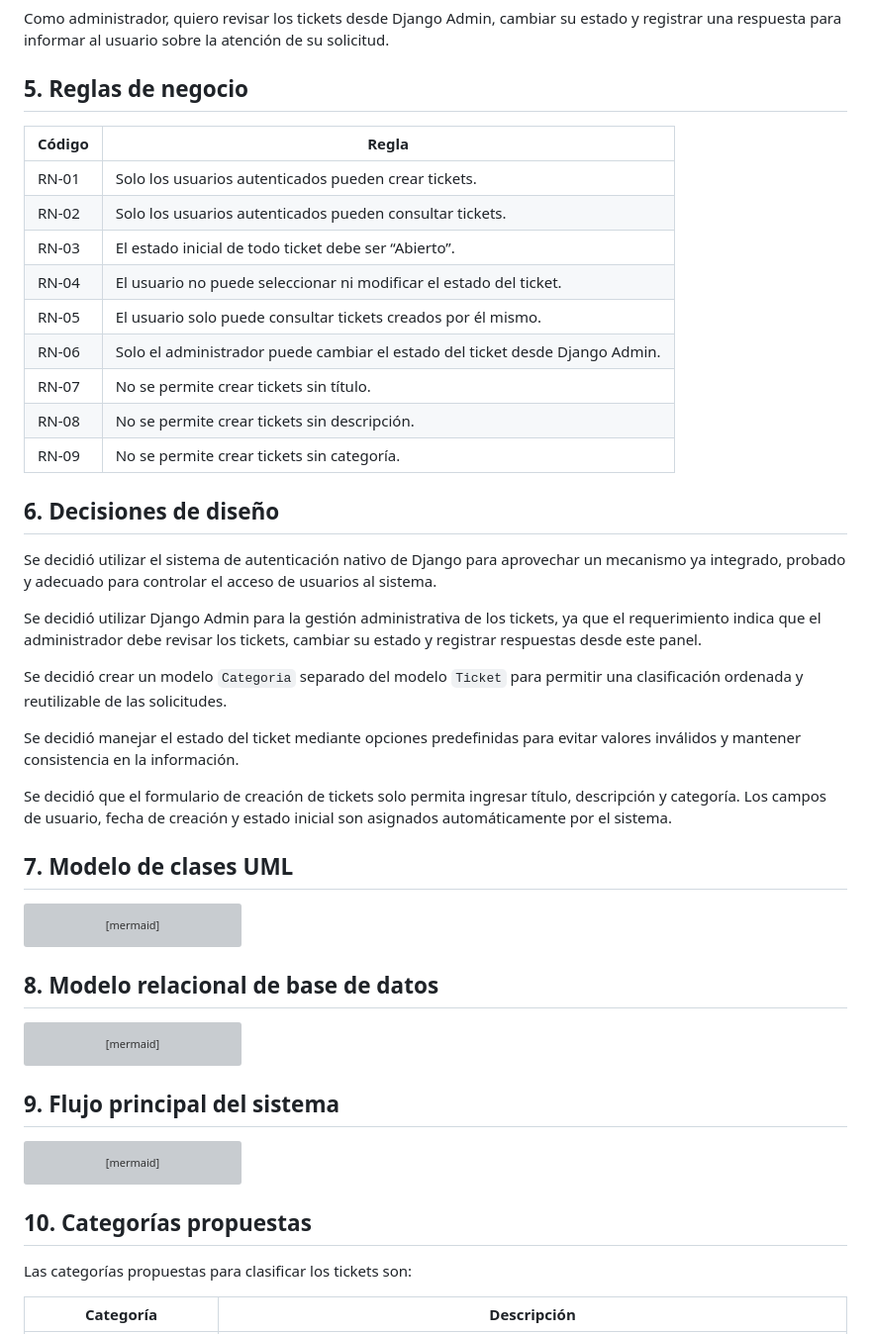
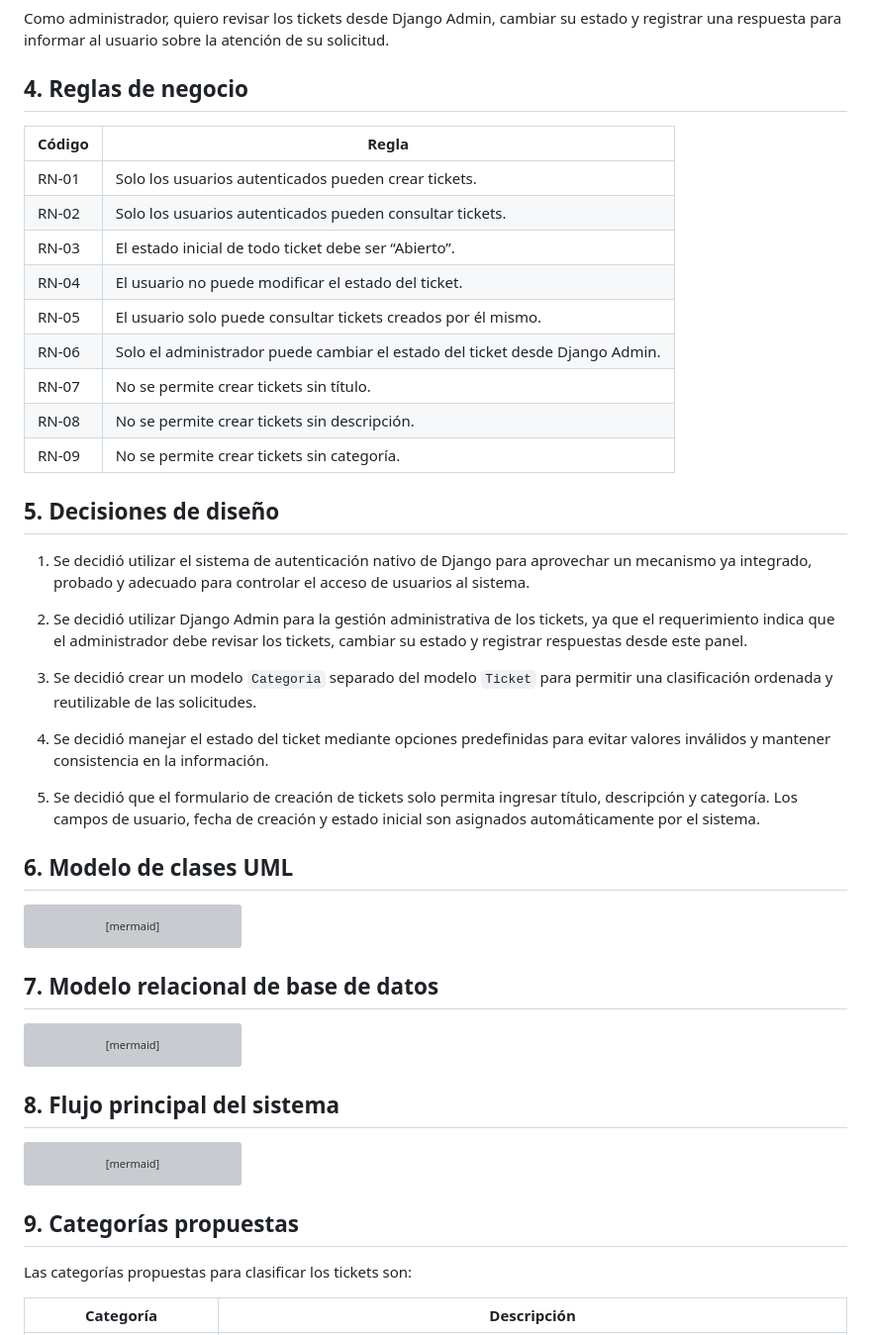
Before and after one commit to acardenasl/sistema-tickets-django, a Markdown page: documento_diseno.md, the part around one of its changes. Shown at 99% size. GitHub-like rendering; grey boxes are pictures that could not be loaded.

````diff
--- a/documento_diseno.md
+++ b/documento_diseno.md
@@ -54,33 +61,33 @@ Como usuario autenticado, quiero consultar el detalle de un ticket propio para r
 
 Como administrador, quiero revisar los tickets desde Django Admin, cambiar su estado y registrar una respuesta para informar al usuario sobre la atención de su solicitud.
 
-## 5. Reglas de negocio
+## 4. Reglas de negocio
 
 | Código | Regla |
 |---|---|
 | RN-01 | Solo los usuarios autenticados pueden crear tickets. |
 | RN-02 | Solo los usuarios autenticados pueden consultar tickets. |
 | RN-03 | El estado inicial de todo ticket debe ser “Abierto”. |
-| RN-04 | El usuario no puede seleccionar ni modificar el estado del ticket. |
+| RN-04 | El usuario no puede modificar el estado del ticket. |
 | RN-05 | El usuario solo puede consultar tickets creados por él mismo. |
 | RN-06 | Solo el administrador puede cambiar el estado del ticket desde Django Admin. |
 | RN-07 | No se permite crear tickets sin título. |
 | RN-08 | No se permite crear tickets sin descripción. |
 | RN-09 | No se permite crear tickets sin categoría. |
 
-## 6. Decisiones de diseño
+## 5. Decisiones de diseño
 
-Se decidió utilizar el sistema de autenticación nativo de Django para aprovechar un mecanismo ya integrado, probado y adecuado para controlar el acceso de usuarios al sistema.
+1. Se decidió utilizar el sistema de autenticación nativo de Django para aprovechar un mecanismo ya integrado, probado y adecuado para controlar el acceso de usuarios al sistema.
 
-Se decidió utilizar Django Admin para la gestión administrativa de los tickets, ya que el requerimiento indica que el administrador debe revisar los tickets, cambiar su estado y registrar respuestas desde este panel.
+2. Se decidió utilizar Django Admin para la gestión administrativa de los tickets, ya que el requerimiento indica que el administrador debe revisar los tickets, cambiar su estado y registrar respuestas desde este panel.
 
-Se decidió crear un modelo `Categoria` separado del modelo `Ticket` para permitir una clasificación ordenada y reutilizable de las solicitudes.
+3. Se decidió crear un modelo `Categoria` separado del modelo `Ticket` para permitir una clasificación ordenada y reutilizable de las solicitudes.
 
-Se decidió manejar el estado del ticket mediante opciones predefinidas para evitar valores inválidos y mantener consistencia en la información.
+4. Se decidió manejar el estado del ticket mediante opciones predefinidas para evitar valores inválidos y mantener consistencia en la información.
 
-Se decidió que el formulario de creación de tickets solo permita ingresar título, descripción y categoría. Los campos de usuario, fecha de creación y estado inicial son asignados automáticamente por el sistema.
+5. Se decidió que el formulario de creación de tickets solo permita ingresar título, descripción y categoría. Los campos de usuario, fecha de creación y estado inicial son asignados automáticamente por el sistema.
 
-## 7. Modelo de clases UML
+## 6. Modelo de clases UML
 
 ```mermaid
 classDiagram
@@ -110,7 +117,7 @@ classDiagram
     Categoria "1" --> "*" Ticket : clasifica
 ```
 
-## 8. Modelo relacional de base de datos
+## 7. Modelo relacional de base de datos
 
 ```mermaid
 erDiagram
@@ -142,7 +149,7 @@ erDiagram
     }
 ```
 
-## 9. Flujo principal del sistema
+## 8. Flujo principal del sistema
 
 ```mermaid
 flowchart TD
@@ -159,7 +166,7 @@ flowchart TD
     K --> L[Usuario visualiza estado y respuesta en el detalle]
 ```
 
-## 10. Categorías propuestas
+## 9. Categorías propuestas
 
 Las categorías propuestas para clasificar los tickets son:
 
````
Also changed, not shown: other parts of documento_diseno.md (+29 -31 lines).
